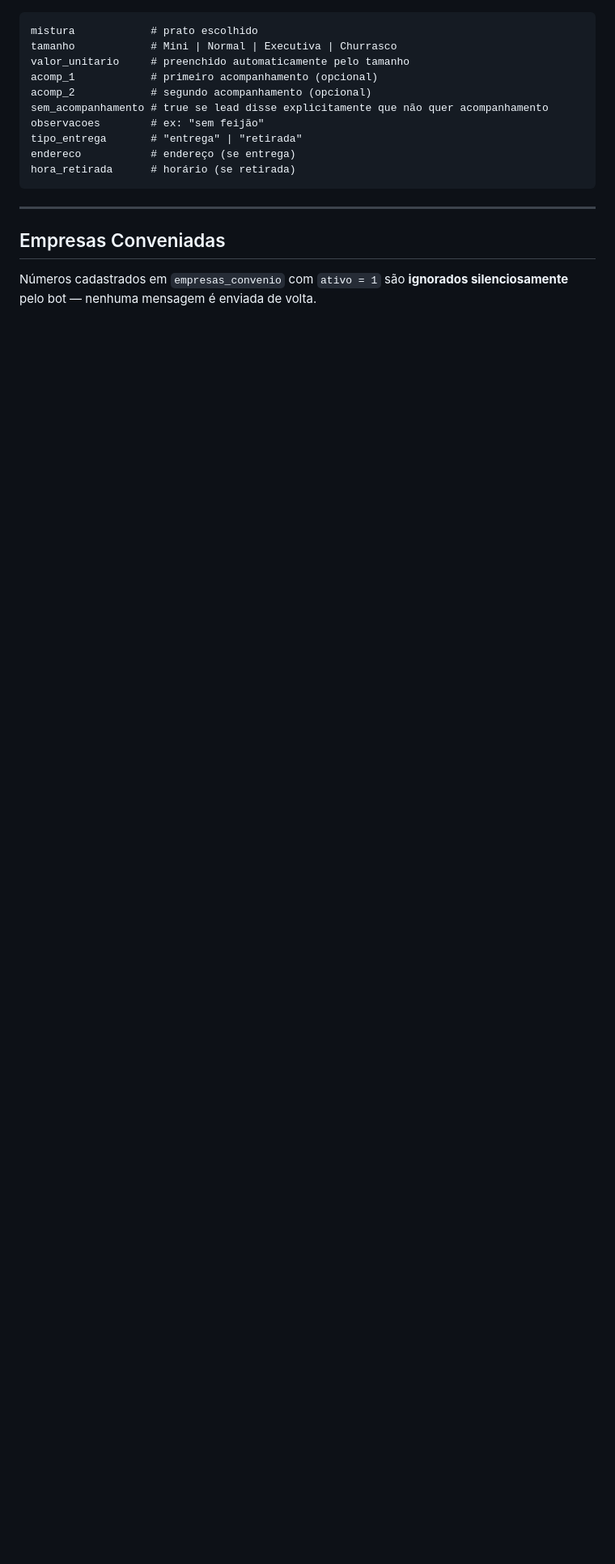
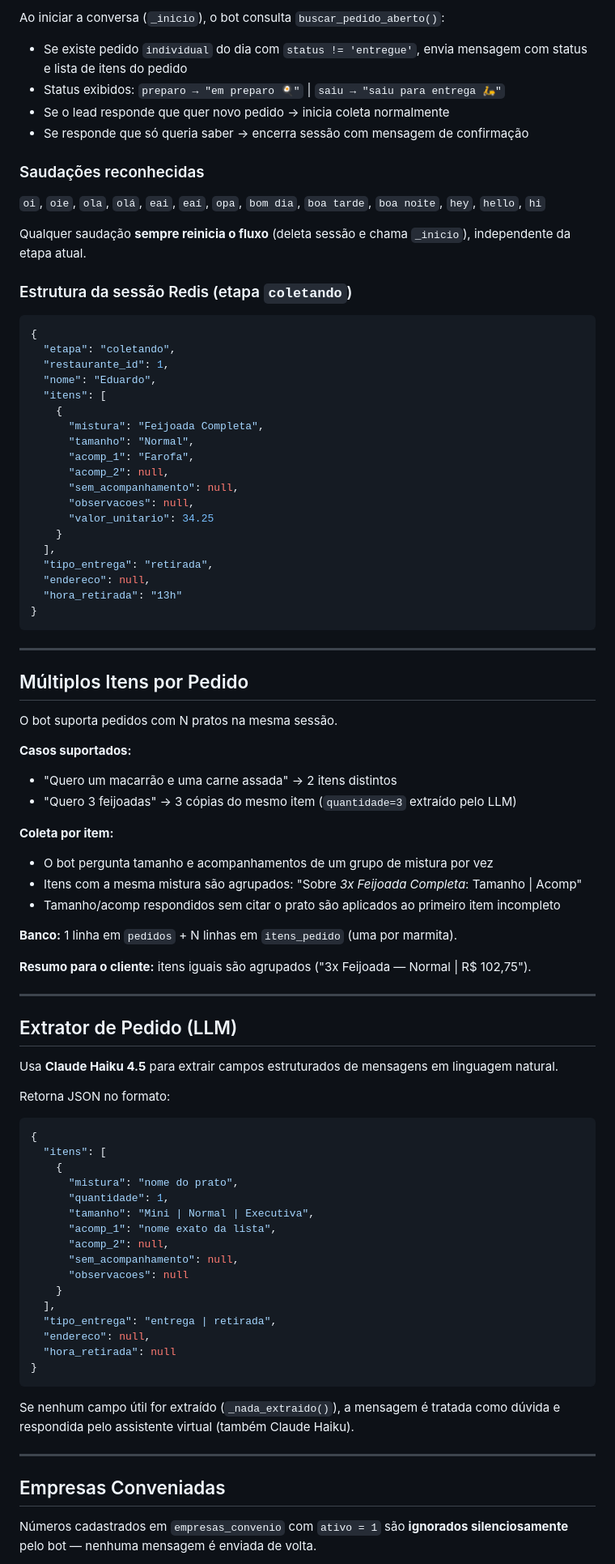
Before and after one commit to EGameiro/ProjetoGUSTO, a Markdown page: CLAUDE.md, the part around one of its changes. Shown at 81% size. GitHub-like rendering; blank space fills up the shorter version.

Commit message:
docs: atualizar CLAUDE.md com múltiplos itens, quantidade, pedido aberto e impressão

````diff
--- a/CLAUDE.md
+++ b/CLAUDE.md
@@ -83,16 +85,86 @@ POST /webhook
 
+Ao iniciar a conversa (`_inicio`), o bot consulta `buscar_pedido_aberto()`:
+- Se existe pedido `individual` do dia com `status != 'entregue'`, envia mensagem com status e lista de itens do pedido
+- Status exibidos: `preparo → "em preparo 🍳"` | `saiu → "saiu para entrega 🛵"`
+- Se o lead responde que quer novo pedido → inicia coleta normalmente
+- Se responde que só queria saber → encerra sessão com mensagem de confirmação
+
+### Saudações reconhecidas
+
+`oi`, `oie`, `ola`, `olá`, `eai`, `eaí`, `opa`, `bom dia`, `boa tarde`, `boa noite`, `hey`, `hello`, `hi`
+
+Qualquer saudação **sempre reinicia o fluxo** (deleta sessão e chama `_inicio`), independente da etapa atual.
+
+### Estrutura da sessão Redis (etapa `coletando`)
+
+```json
+{
+  "etapa": "coletando",
+  "restaurante_id": 1,
+  "nome": "Eduardo",
+  "itens": [
+    {
+      "mistura": "Feijoada Completa",
+      "tamanho": "Normal",
+      "acomp_1": "Farofa",
+      "acomp_2": null,
+      "sem_acompanhamento": null,
+      "observacoes": null,
+      "valor_unitario": 34.25
+    }
+  ],
+  "tipo_entrega": "retirada",
+  "endereco": null,
+  "hora_retirada": "13h"
+}
 ```
-mistura            # prato escolhido
-tamanho            # Mini | Normal | Executiva | Churrasco
-valor_unitario     # preenchido automaticamente pelo tamanho
-acomp_1            # primeiro acompanhamento (opcional)
-acomp_2            # segundo acompanhamento (opcional)
-sem_acompanhamento # true se lead disse explicitamente que não quer acompanhamento
-observacoes        # ex: "sem feijão"
-tipo_entrega       # "entrega" | "retirada"
-endereco           # endereço (se entrega)
-hora_retirada      # horário (se retirada)
+
+---
+
+## Múltiplos Itens por Pedido
+
+O bot suporta pedidos com N pratos na mesma sessão.
+
+**Casos suportados:**
+- "Quero um macarrão e uma carne assada" → 2 itens distintos
+- "Quero 3 feijoadas" → 3 cópias do mesmo item (`quantidade=3` extraído pelo LLM)
+
+**Coleta por item:**
+- O bot pergunta tamanho e acompanhamentos de um grupo de mistura por vez
+- Itens com a mesma mistura são agrupados: "Sobre *3x Feijoada Completa*: Tamanho | Acomp"
+- Tamanho/acomp respondidos sem citar o prato são aplicados ao primeiro item incompleto
+
+**Banco:** 1 linha em `pedidos` + N linhas em `itens_pedido` (uma por marmita).
+
+**Resumo para o cliente:** itens iguais são agrupados ("3x Feijoada — Normal | R$ 102,75").
+
+---
+
+## Extrator de Pedido (LLM)
+
+Usa **Claude Haiku 4.5** para extrair campos estruturados de mensagens em linguagem natural.
+
+Retorna JSON no formato:
+```json
+{
+  "itens": [
+    {
+      "mistura": "nome do prato",
+      "quantidade": 1,
+      "tamanho": "Mini | Normal | Executiva",
+      "acomp_1": "nome exato da lista",
+      "acomp_2": null,
+      "sem_acompanhamento": null,
+      "observacoes": null
+    }
+  ],
+  "tipo_entrega": "entrega | retirada",
+  "endereco": null,
+  "hora_retirada": null
+}
 ```
+
+Se nenhum campo útil for extraído (`_nada_extraido()`), a mensagem é tratada como dúvida e respondida pelo assistente virtual (também Claude Haiku).
 
 ---
 
````
Also changed, not shown: other parts of CLAUDE.md (+42 -41 lines).
